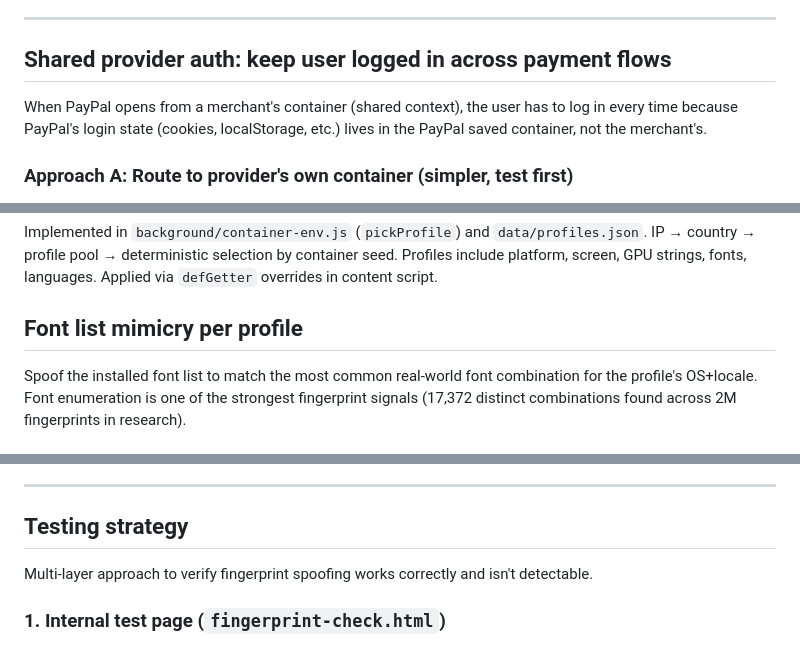
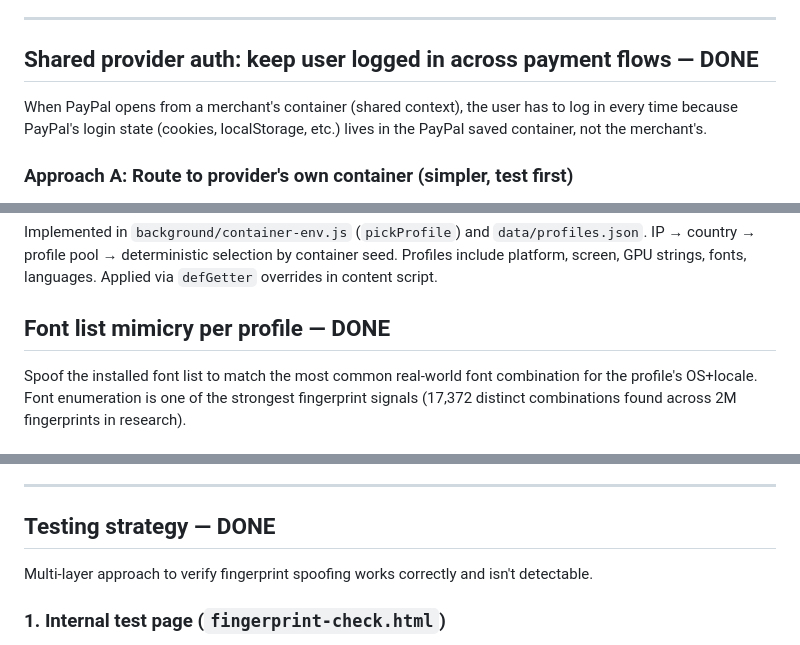
Before and after one commit to AlexeyTuboltsev/tab_extension, a Markdown page: todo.md, 3 parts joined by grey strips. Drawn GitHub-style.

```diff
--- a/todo.md
+++ b/todo.md
@@ -73,7 +73,7 @@ Object.defineProperty(document, 'referrer', {
 
 ---
 
-## Shared provider auth: keep user logged in across payment flows
+## Shared provider auth: keep user logged in across payment flows — DONE
 
 When PayPal opens from a merchant's container (shared context), the user has to log in every time because PayPal's login state (cookies, localStorage, etc.) lives in the PayPal saved container, not the merchant's.
 
@@ -158,7 +158,7 @@ Implemented in `background/ip-timezone.js`. Detects timezone/country from public
 
 Implemented in `background/container-env.js` (`pickProfile`) and `data/profiles.json`. IP → country → profile pool → deterministic selection by container seed. Profiles include platform, screen, GPU strings, fonts, languages. Applied via `defGetter` overrides in content script.
 
-## Font list mimicry per profile
+## Font list mimicry per profile — DONE
 
 Spoof the installed font list to match the most common real-world font combination for the profile's OS+locale. Font enumeration is one of the strongest fingerprint signals (17,372 distinct combinations found across 2M fingerprints in research).
 
@@ -278,7 +278,7 @@ Parse CreepJS source (~20 modules, ~70 checks) and other fingerprinting librarie
 
 ---
 
-## Testing strategy
+## Testing strategy — DONE
 
 Multi-layer approach to verify fingerprint spoofing works correctly and isn't detectable.
 
```
Also changed, not shown: other parts of todo.md (+28 -2 lines).
